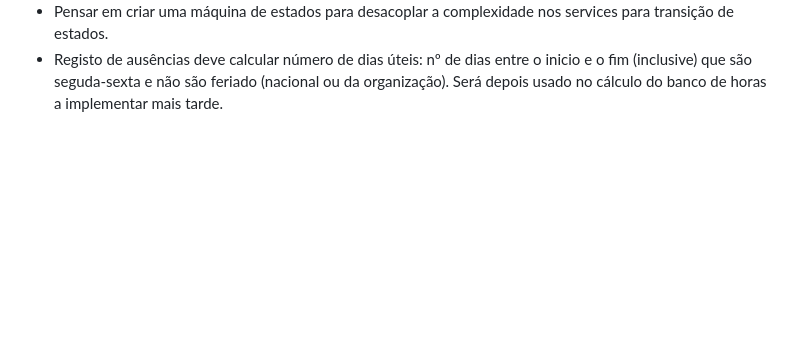
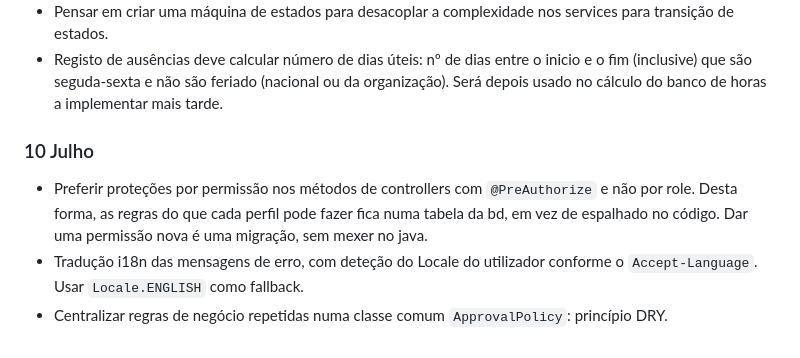
Before and after one commit to goncaloe/timegrid, a Markdown page: README.md, the part around the change. GitHub-like rendering; blank space fills up the shorter version.

Commit message:
notas de implementação no README.md

```diff
--- a/README.md
+++ b/README.md
@@ -134,3 +134,9 @@ npm run dev     # http://localhost:5173
 - Estado `APPROVED` é final.
 - Pensar em criar uma máquina de estados para desacoplar a complexidade nos services para transição de estados.
 - Registo de ausências deve calcular número de dias úteis: nº de dias entre o inicio e o fim (inclusive) que são seguda-sexta e não são feriado (nacional ou da organização). Será depois usado no cálculo do banco de horas a implementar mais tarde.
+
+### 10 Julho
+
+- Preferir proteções por permissão nos métodos de controllers com `@PreAuthorize` e não por role. Desta forma, as regras do que cada perfil pode fazer fica numa tabela da bd, em vez de espalhado no código. Dar uma permissão nova é uma migração, sem mexer no java.
+- Tradução i18n das mensagens de erro, com deteção do Locale do utilizador conforme o `Accept-Language`. Usar `Locale.ENGLISH` como fallback.
+- Centralizar regras de negócio repetidas numa classe comum `ApprovalPolicy`: princípio DRY.
```
